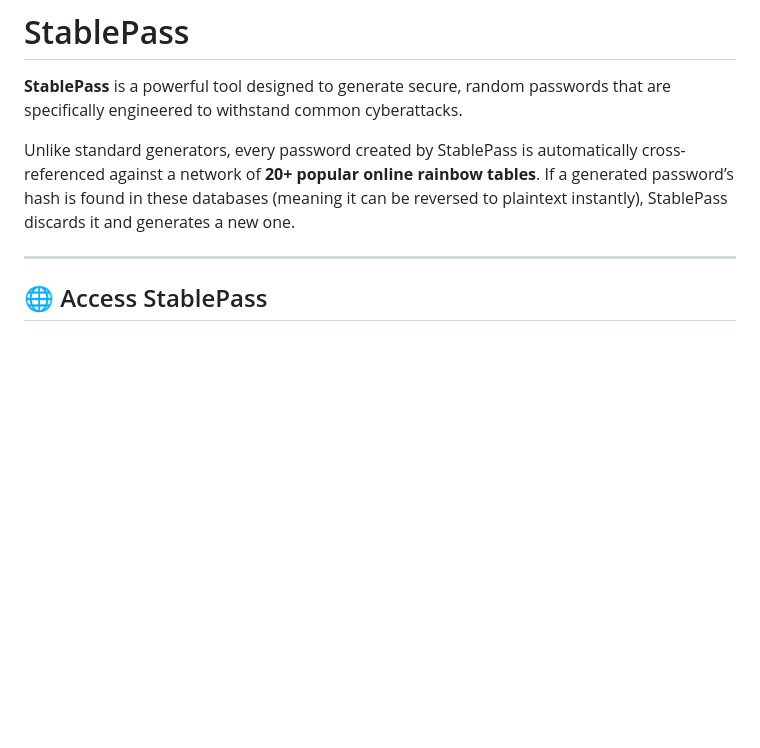
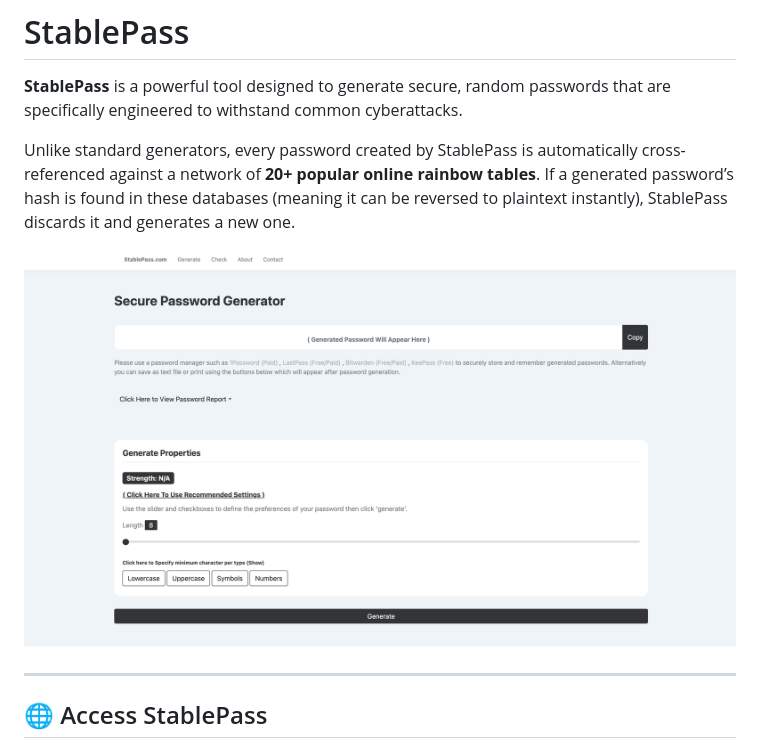
Before and after one commit to samdavi/StablePass, a Markdown page: README.md, the part around the change. GitHub-like rendering; pictures changed too: assets/Generate-Password-screenshot.png (added); blank space fills up the shorter version.

```diff
--- a/README.md
+++ b/README.md
@@ -3,6 +3,8 @@
 **StablePass** is a powerful tool designed to generate secure, random passwords that are specifically engineered to withstand common cyberattacks.
 
 Unlike standard generators, every password created by StablePass is automatically cross-referenced against a network of **20+ popular online rainbow tables**. If a generated password’s hash is found in these databases (meaning it can be reversed to plaintext instantly), StablePass discards it and generates a new one.
+
+![StablePass Logo](assets/Generate-Password-screenshot.png)
 
 ---
 
```
